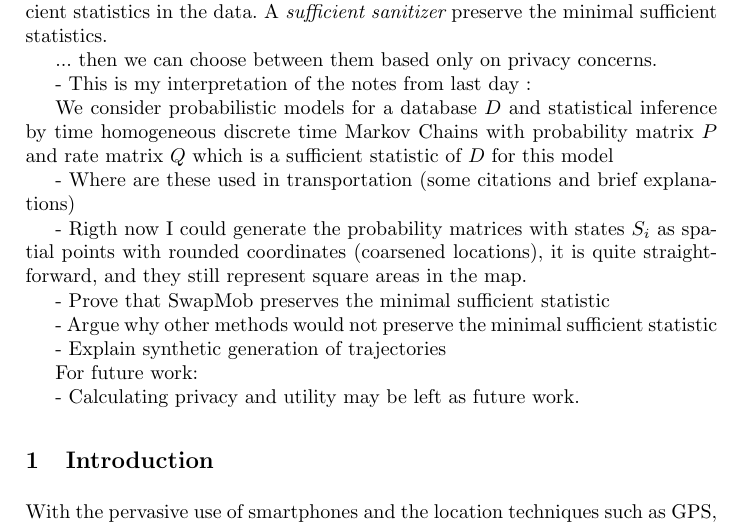
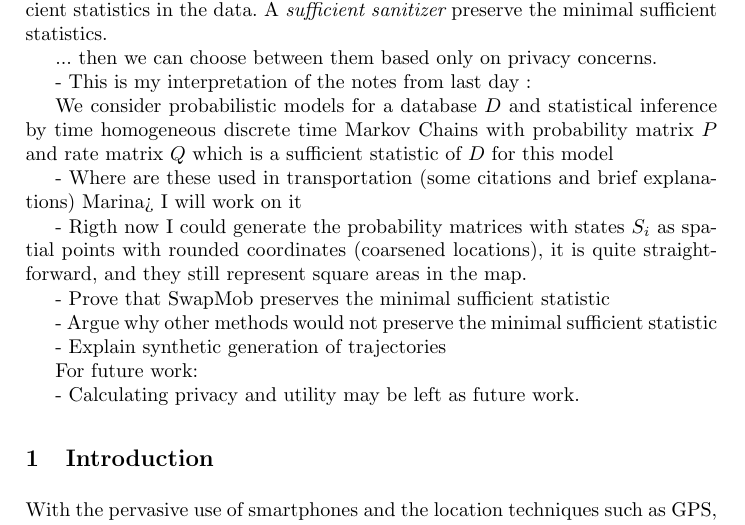
Before and after one commit to lamastex/mob, a LaTeX thesis (longPaper/Trajectory-swapping.tex): part of page 2 of 17, cut so that both start at the same text. Compiled offline with pdfLaTeX.

Commit message:
marina test

```diff
--- a/longPaper/Trajectory-swapping.tex
+++ b/longPaper/Trajectory-swapping.tex
@@ -65,6 +65,7 @@ A {\em sufficient sanitizer} preserve the minimal sufficient statistics.
 We consider probabilistic models for a database $D$ and statistical inference by time homogeneous discrete time Markov Chains with probability matrix $P$ and rate matrix $Q$ which is a sufficient statistic of $D$ for this model
 
 - Where are these used in transportation (some citations and brief explanations)
+Marina> I will work on it
 
 - Rigth now I could generate the probability matrices with states $S_i$ as spatial points with rounded coordinates (coarsened locations), it is quite straightforward, and they still represent square areas in the map.
 
```
